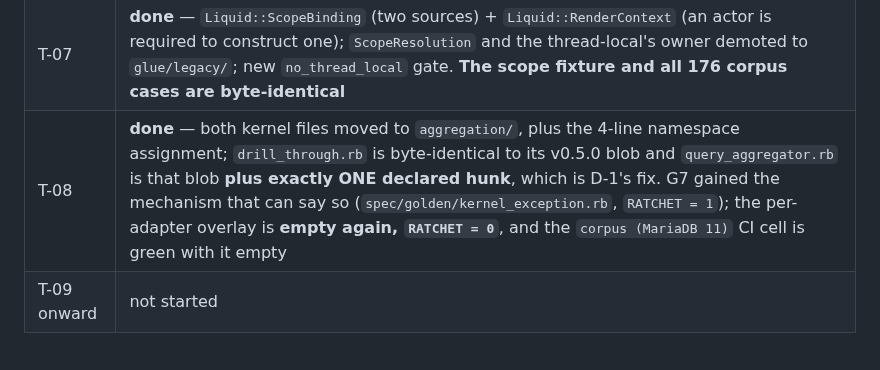
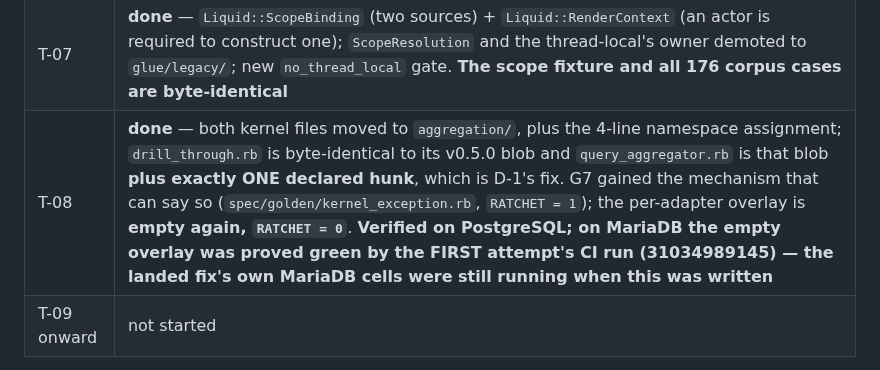
Before and after one commit to jcatrysse/redmine_reporter_dashboards, a Markdown page: docs/plan/implementation-plan.md, the part around the change. Rendered like a GitHub page.

```diff
--- a/docs/plan/implementation-plan.md
+++ b/docs/plan/implementation-plan.md
@@ -57,7 +57,7 @@ fact that CI has not yet run on this work at all.
 | T-05 | **done** — reporter optional; `ReporterPresence`, memoised at `after_plugins_loaded` |
 | T-06 | **done** — widgets leave the picker, degrade in place, `report_pdf` 404s |
 | T-07 | **done** — `Liquid::ScopeBinding` (two sources) + `Liquid::RenderContext` (an actor is required to construct one); `ScopeResolution` and the thread-local's owner demoted to `glue/legacy/`; new `no_thread_local` gate. **The scope fixture and all 176 corpus cases are byte-identical** |
-| T-08 | **done** — both kernel files moved to `aggregation/`, plus the 4-line namespace assignment; `drill_through.rb` is byte-identical to its v0.5.0 blob and `query_aggregator.rb` is that blob **plus exactly ONE declared hunk**, which is D-1's fix. G7 gained the mechanism that can say so (`spec/golden/kernel_exception.rb`, `RATCHET = 1`); the per-adapter overlay is **empty again, `RATCHET = 0`**, and the `corpus (MariaDB 11)` CI cell is green with it empty |
+| T-08 | **done** — both kernel files moved to `aggregation/`, plus the 4-line namespace assignment; `drill_through.rb` is byte-identical to its v0.5.0 blob and `query_aggregator.rb` is that blob **plus exactly ONE declared hunk**, which is D-1's fix. G7 gained the mechanism that can say so (`spec/golden/kernel_exception.rb`, `RATCHET = 1`); the per-adapter overlay is **empty again, `RATCHET = 0`**. **Verified on PostgreSQL; on MariaDB the empty overlay was proved green by the FIRST attempt's CI run (31034989145) — the landed fix's own MariaDB cells were still running when this was written** |
 | T-09 onward | not started |
 
 **Phase 1's promise is met and measured**: the plugin installs and runs with neither
```
Also changed, not shown: docs/plan/HANDOVER.md (+2 -1 lines).
